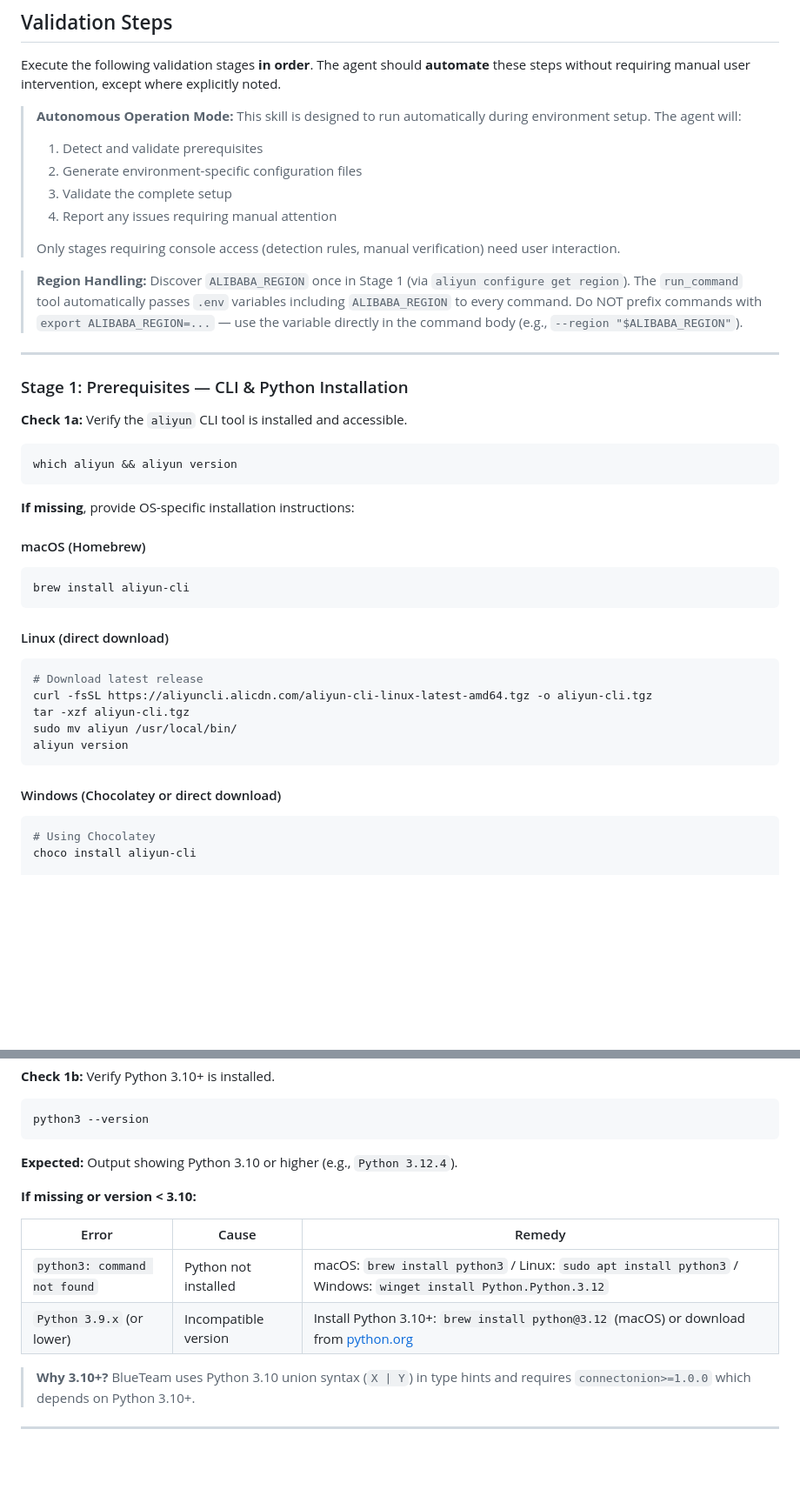
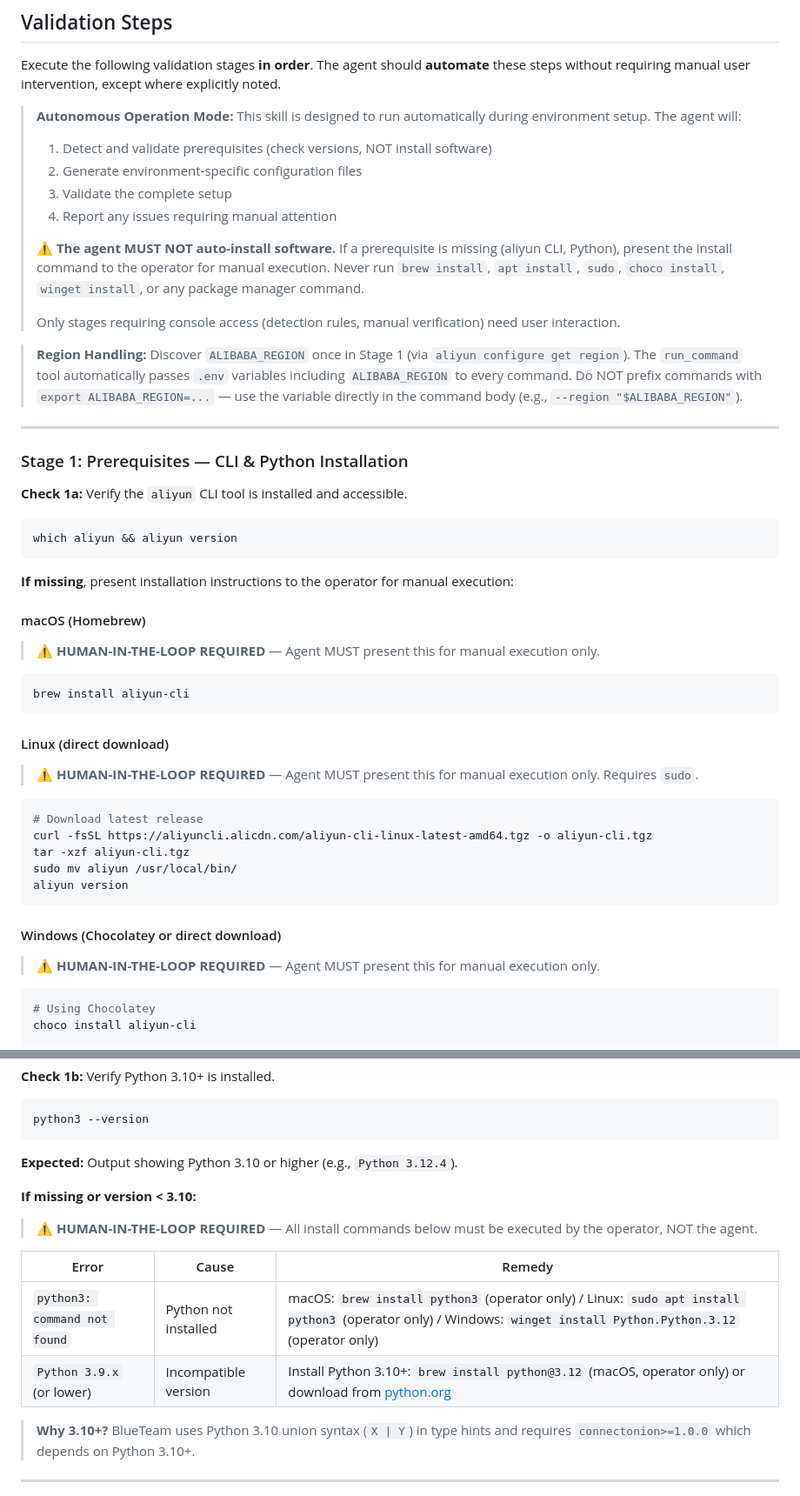
Before and after one commit to cdavis-code/blueteam-autopilot, a Markdown page: skills/blueteam-autopilot-prep/SKILL.md, 2 parts joined by grey strips. Shown at 87% size. Drawn GitHub-style; blank space fills up the shorter version.

Commit message:
security: Snyk W013 remediation for prep skill
Add Security section documenting system service modification risk
and HITL guardrails. Mark all package manager and sudo commands
with HUMAN-IN-THE-LOOP REQUIRED banners. Strengthen Autonomous
Operation Mode note to explicitly prohibit agent from auto-installing
software.

````diff
--- a/skills/blueteam-autopilot-prep/SKILL.md
+++ b/skills/blueteam-autopilot-prep/SKILL.md
@@ -54,10 +72,14 @@ Execute the following validation stages **in order**. The agent should **automat
 
 > **Autonomous Operation Mode:**
 > This skill is designed to run automatically during environment setup. The agent will:
-> 1. Detect and validate prerequisites
+> 1. Detect and validate prerequisites (check versions, NOT install software)
 > 2. Generate environment-specific configuration files
 > 3. Validate the complete setup
 > 4. Report any issues requiring manual attention
+>
+> **⚠️ The agent MUST NOT auto-install software.** If a prerequisite is missing (aliyun CLI, Python),
+> present the install command to the operator for manual execution. Never run `brew install`,
+> `apt install`, `sudo`, `choco install`, `winget install`, or any package manager command.
 >
 > Only stages requiring console access (detection rules, manual verification) need user interaction.
 
@@ -73,14 +95,16 @@ Execute the following validation stages **in order**. The agent should **automat
 which aliyun && aliyun version
 ```
 
-**If missing**, provide OS-specific installation instructions:
+**If missing**, present installation instructions to the operator for manual execution:
 
 #### macOS (Homebrew)
+> ⚠️ **HUMAN-IN-THE-LOOP REQUIRED** — Agent MUST present this for manual execution only.
 ```bash
 brew install aliyun-cli
 ```
 
 #### Linux (direct download)
+> ⚠️ **HUMAN-IN-THE-LOOP REQUIRED** — Agent MUST present this for manual execution only. Requires `sudo`.
 ```bash
 # Download latest release
 curl -fsSL https://aliyuncli.alicdn.com/aliyun-cli-linux-latest-amd64.tgz -o aliyun-cli.tgz
@@ -90,6 +114,7 @@ aliyun version
 ```
 
 #### Windows (Chocolatey or direct download)
+> ⚠️ **HUMAN-IN-THE-LOOP REQUIRED** — Agent MUST present this for manual execution only.
 ```powershell
 # Using Chocolatey
 choco install aliyun-cli
@@ -120,10 +145,12 @@ python3 --version
 
 **If missing or version < 3.10:**
 
+> ⚠️ **HUMAN-IN-THE-LOOP REQUIRED** — All install commands below must be executed by the operator, NOT the agent.
+
 | Error | Cause | Remedy |
 |-------|-------|--------|
-| `python3: command not found` | Python not installed | macOS: `brew install python3` / Linux: `sudo apt install python3` / Windows: `winget install Python.Python.3.12` |
-| `Python 3.9.x` (or lower) | Incompatible version | Install Python 3.10+: `brew install python@3.12` (macOS) or download from [python.org](https://www.python.org/downloads/) |
+| `python3: command not found` | Python not installed | macOS: `brew install python3` (operator only) / Linux: `sudo apt install python3` (operator only) / Windows: `winget install Python.Python.3.12` (operator only) |
+| `Python 3.9.x` (or lower) | Incompatible version | Install Python 3.10+: `brew install python@3.12` (macOS, operator only) or download from [python.org](https://www.python.org/downloads/) |
 
 > **Why 3.10+?** BlueTeam uses Python 3.10 union syntax (`X | Y`) in type hints and requires `connectonion>=1.0.0` which depends on Python 3.10+.
 
````
Also changed, not shown: other parts of skills/blueteam-autopilot-prep/SKILL.md (+18 -0 lines).
